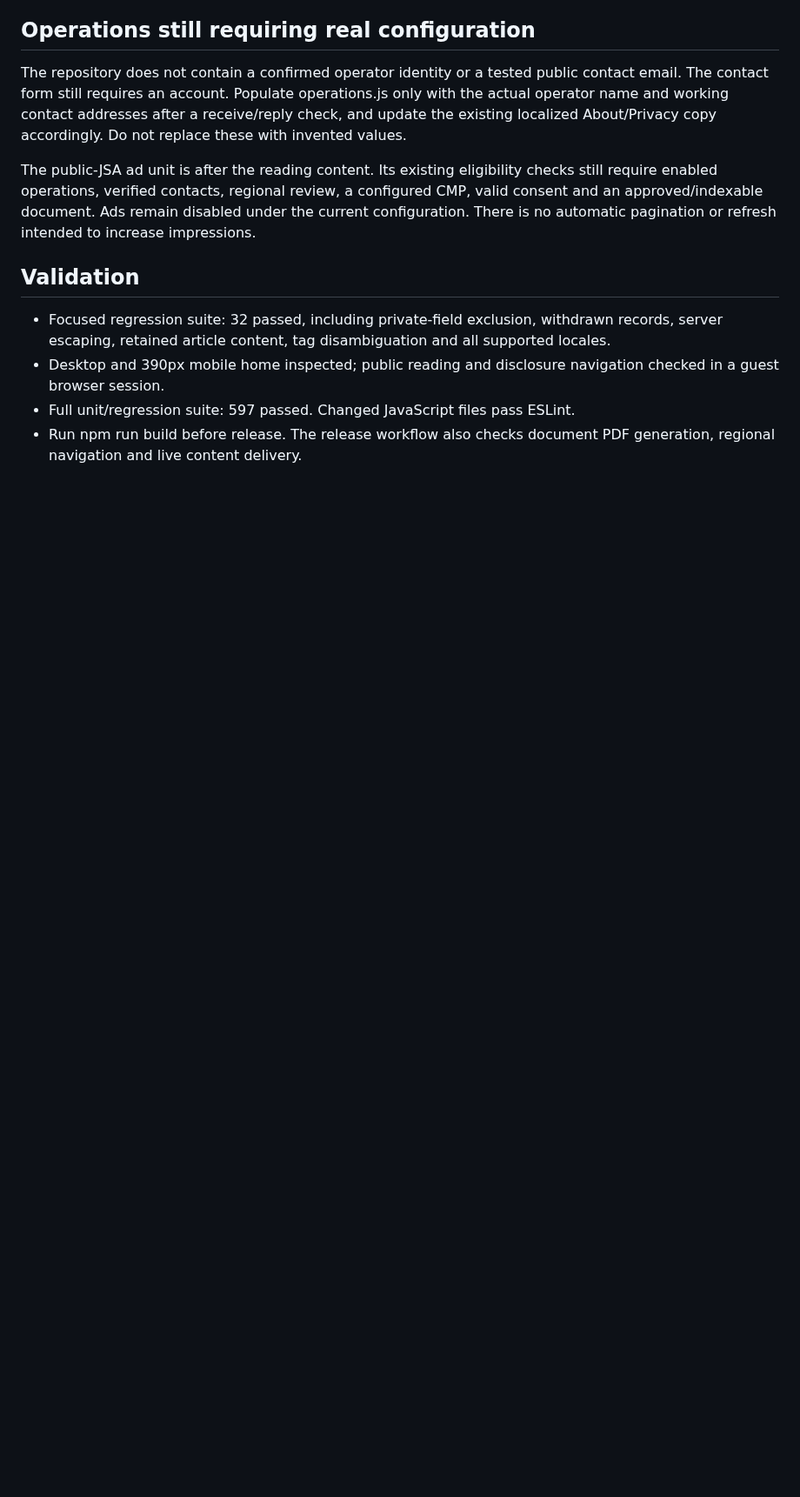
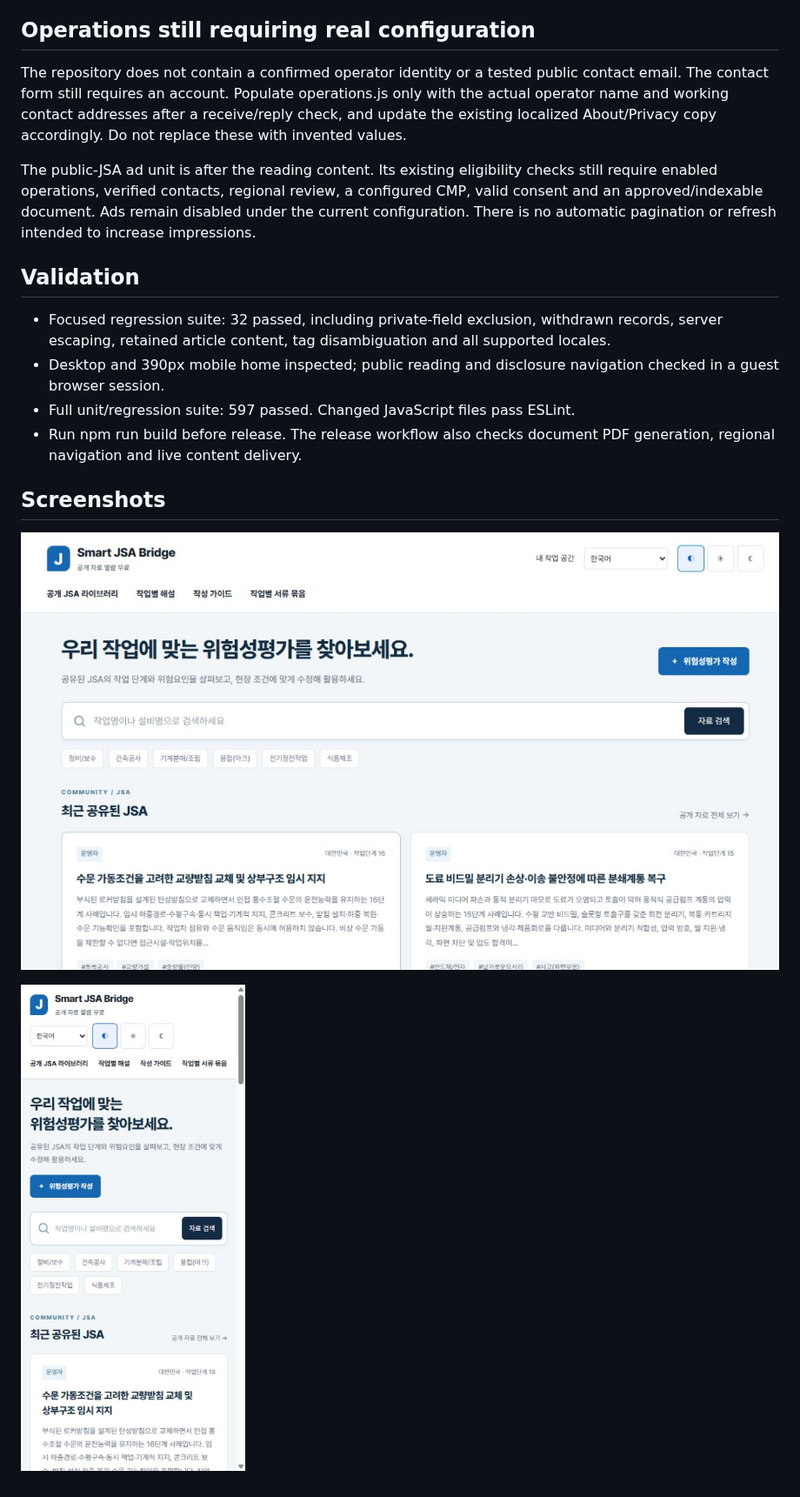
Before and after one commit to hanghanghu716-dotcom/smart-jsa-bridge, a Markdown page: docs/community-home-rollout.md, the part around one of its changes. Shown at 87% size. Drawn GitHub-style; pictures changed too: docs/screenshots/public-resource-home-mobile.jpg (added), docs/screenshots/public-resource-home.jpg (added); blank space fills up the shorter version.

```diff
--- a/docs/community-home-rollout.md
+++ b/docs/community-home-rollout.md
@@ -26,3 +28,9 @@ The public-JSA ad unit is after the reading content. Its existing eligibility ch
 - Desktop and 390px mobile home inspected; public reading and disclosure navigation checked in a guest browser session.
 - Full unit/regression suite: 597 passed. Changed JavaScript files pass ESLint.
 - Run npm run build before release. The release workflow also checks document PDF generation, regional navigation and live content delivery.
+
+## Screenshots
+
+![Desktop home](screenshots/public-resource-home.jpg)
+
+![Mobile home](screenshots/public-resource-home-mobile.jpg)
```
Also changed, not shown: other parts of docs/community-home-rollout.md (+2 -0 lines), 4 other files.
